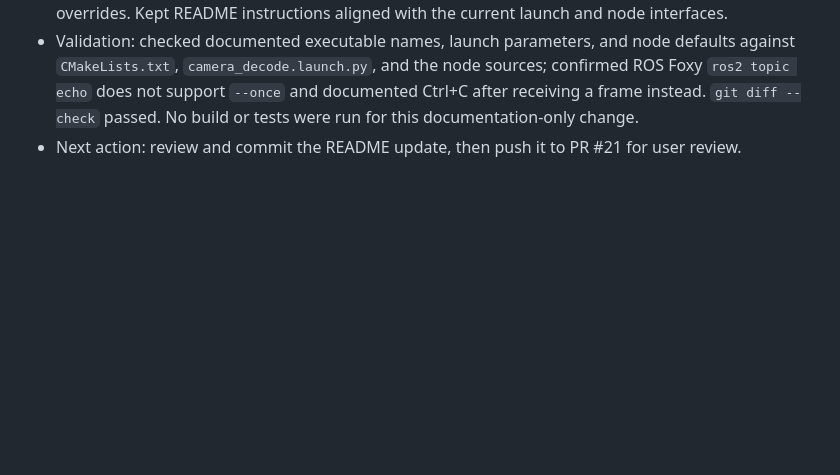
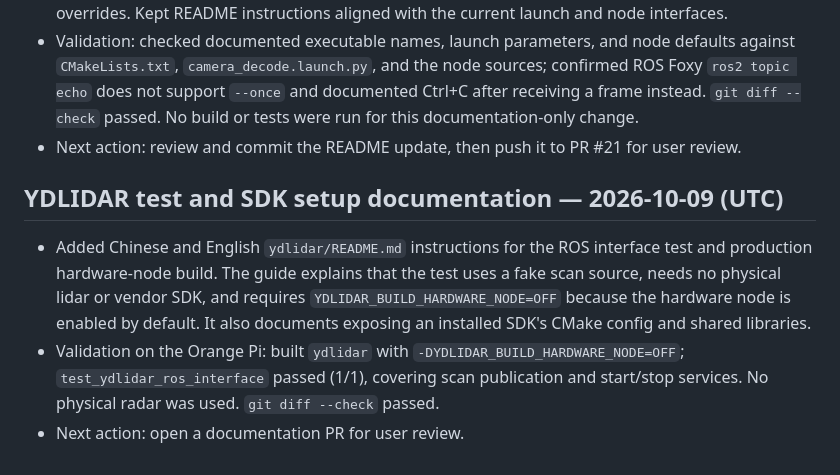
Before and after one commit to 200166shang/ros-robot, a Markdown page: CONTEXT.md, the part around the change. Drawn GitHub-style; blank space fills up the shorter version.

Commit message:
docs: explain YDLIDAR test and SDK setup

```diff
--- a/CONTEXT.md
+++ b/CONTEXT.md
@@ -251,3 +251,9 @@ Record the active issue URL, resolved decisions or ADR links, completed work, va
 - Updated `ros2_ws/src/img_decode/README.md` with Zsh setup/build commands, OpenCV and MPP/RGA backend selection, the physical-camera launch path, lazy-subscription behavior, topic-rate and image-monitor checks, snapshot saving, node parameters, and a separate-node example for parameter overrides. Kept README instructions aligned with the current launch and node interfaces.
 - Validation: checked documented executable names, launch parameters, and node defaults against `CMakeLists.txt`, `camera_decode.launch.py`, and the node sources; confirmed ROS Foxy `ros2 topic echo` does not support `--once` and documented Ctrl+C after receiving a frame instead. `git diff --check` passed. No build or tests were run for this documentation-only change.
 - Next action: review and commit the README update, then push it to PR #21 for user review.
+
+## YDLIDAR test and SDK setup documentation — 2026-10-09 (UTC)
+
+- Added Chinese and English `ydlidar/README.md` instructions for the ROS interface test and production hardware-node build. The guide explains that the test uses a fake scan source, needs no physical lidar or vendor SDK, and requires `YDLIDAR_BUILD_HARDWARE_NODE=OFF` because the hardware node is enabled by default. It also documents exposing an installed SDK's CMake config and shared libraries.
+- Validation on the Orange Pi: built `ydlidar` with `-DYDLIDAR_BUILD_HARDWARE_NODE=OFF`; `test_ydlidar_ros_interface` passed (1/1), covering scan publication and start/stop services. No physical radar was used. `git diff --check` passed.
+- Next action: open a documentation PR for user review.
```
Also changed, not shown: 1 other file.
